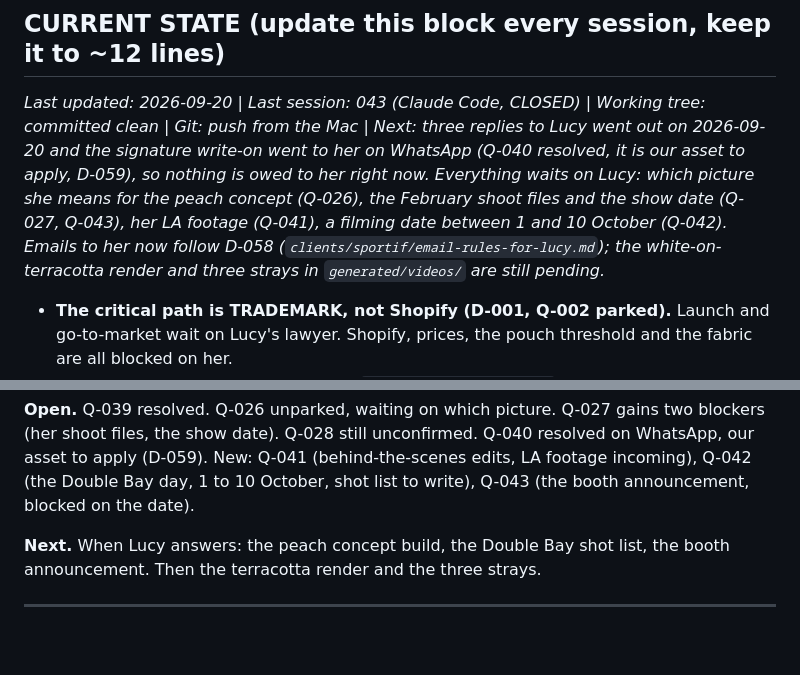
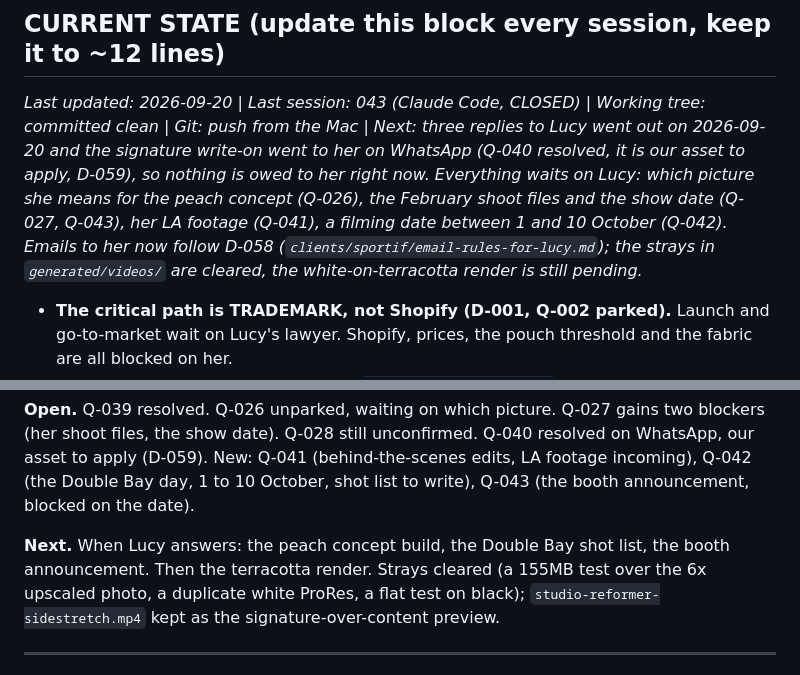
Before and after one commit to OchoOcho88/ocho-frames, a Markdown page: memory.md, 2 parts joined by grey strips. Rendered like a GitHub page; blank space fills up the shorter version.

Commit message:
S043: three stray signature test renders cleared from generated/videos
Co-Authored-By: Claude Fable 5.1 <noreply@anthropic.com>

```diff
--- a/memory.md
+++ b/memory.md
@@ -6,7 +6,7 @@ Running log of what we've done, what we've learned, decisions made, and question
 
 ## CURRENT STATE (update this block every session, keep it to ~12 lines)
 
-*Last updated: 2026-09-20 | Last session: 043 (Claude Code, CLOSED) | Working tree: committed clean | Git: push from the Mac | Next: three replies to Lucy went out on 2026-09-20 and the signature write-on went to her on WhatsApp (Q-040 resolved, it is our asset to apply, D-059), so nothing is owed to her right now. Everything waits on Lucy: which picture she means for the peach concept (Q-026), the February shoot files and the show date (Q-027, Q-043), her LA footage (Q-041), a filming date between 1 and 10 October (Q-042). Emails to her now follow D-058 (`clients/sportif/email-rules-for-lucy.md`); the white-on-terracotta render and three strays in `generated/videos/` are still pending.*
+*Last updated: 2026-09-20 | Last session: 043 (Claude Code, CLOSED) | Working tree: committed clean | Git: push from the Mac | Next: three replies to Lucy went out on 2026-09-20 and the signature write-on went to her on WhatsApp (Q-040 resolved, it is our asset to apply, D-059), so nothing is owed to her right now. Everything waits on Lucy: which picture she means for the peach concept (Q-026), the February shoot files and the show date (Q-027, Q-043), her LA footage (Q-041), a filming date between 1 and 10 October (Q-042). Emails to her now follow D-058 (`clients/sportif/email-rules-for-lucy.md`); the strays in `generated/videos/` are cleared, the white-on-terracotta render is still pending.*
 
 - **The critical path is TRADEMARK, not Shopify (D-001, Q-002 parked).** Launch and go-to-market wait on Lucy's lawyer. Shopify, prices, the pouch threshold and the fabric are all blocked on her.
 - **Lucy Wayne IS the differentiator** (`clients/sportif/brand.md`). Parallel wholesale plus DTC, one hub. Exactly two client PDFs, `Sportif-Brand-Value-Plan.pdf` and `Sportif-Launch-Plan.pdf`.
@@ -40,7 +40,7 @@ Tags: sportif, lucy, email, peach-concept, fit-expo, behind-the-scenes, kikiva,
 
 **Open.** Q-039 resolved. Q-026 unparked, waiting on which picture. Q-027 gains two blockers (her shoot files, the show date). Q-028 still unconfirmed. Q-040 resolved on WhatsApp, our asset to apply (D-059). New: Q-041 (behind-the-scenes edits, LA footage incoming), Q-042 (the Double Bay day, 1 to 10 October, shot list to write), Q-043 (the booth announcement, blocked on the date).
 
-**Next.** When Lucy answers: the peach concept build, the Double Bay shot list, the booth announcement. Then the terracotta render and the three strays.
+**Next.** When Lucy answers: the peach concept build, the Double Bay shot list, the booth announcement. Then the terracotta render. Strays cleared (a 155MB test over the 6x upscaled photo, a duplicate white ProRes, a flat test on black); `studio-reformer-sidestretch.mp4` kept as the signature-over-content preview.
 
 ---
 ## Session 042 (2026-09-18, Claude Code): Lucy's placement on the side stretch, and her signature turned into a write-on
```
